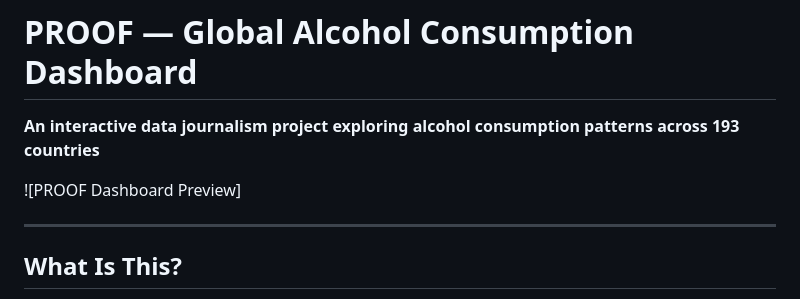
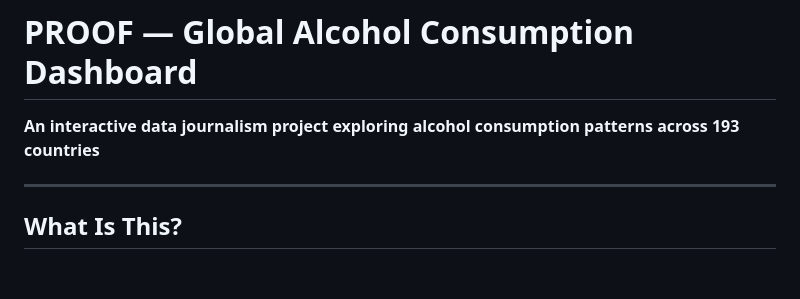
Before and after one commit to myracorreia05/Global-Alcohol-Consumption-Data-Dashboard, a Markdown page: README.md, the part around the change. Drawn GitHub-style; blank space fills up the shorter version.

```diff
--- a/README.md
+++ b/README.md
@@ -3,7 +3,7 @@
 **An interactive data journalism project exploring alcohol consumption patterns across 193 countries**
 
 
-![PROOF Dashboard Preview]
+
 </div>
 
 ---
```
